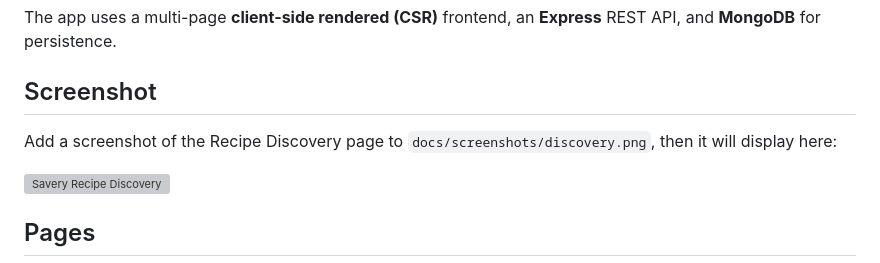
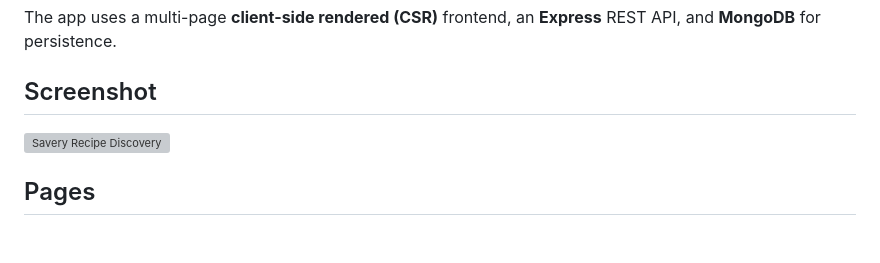
Before and after one commit to jamesjacob2001/Savery, a Markdown page: README.md, the part around the change. GitHub-like rendering; blank space fills up the shorter version; grey boxes are pictures that could not be loaded.

```diff
--- a/README.md
+++ b/README.md
@@ -24,8 +24,6 @@ Savery helps college students eat well on a tight budget. Users can:
 The app uses a multi-page **client-side rendered (CSR)** frontend, an **Express** REST API, and **MongoDB** for persistence.
 
 ## Screenshot
-
-Add a screenshot of the Recipe Discovery page to `docs/screenshots/discovery.png`, then it will display here:
 
 ![Savery Recipe Discovery](./docs/screenshots/discovery.png)
 
```
